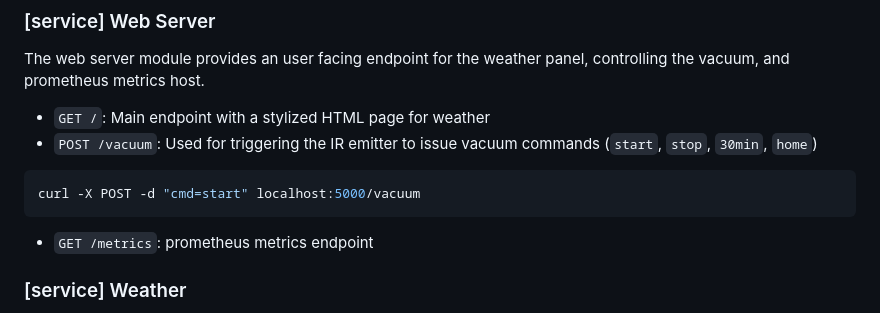
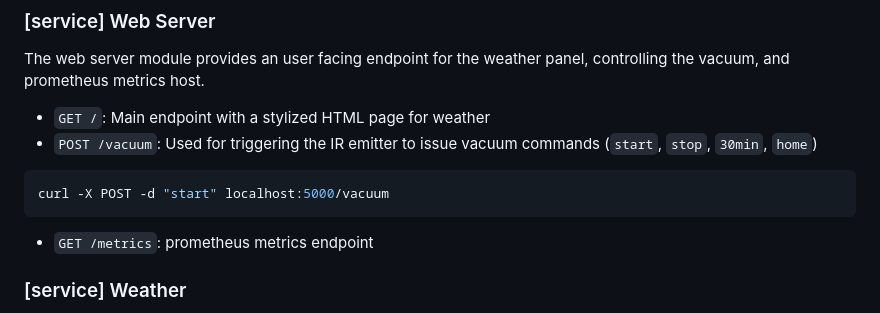
Before and after one commit to aalu1418/rpi-terminal-hub, a Markdown page: README.md, the part around the change. GitHub-like rendering.

Commit message:
fix docs post command example (#7)

````diff
--- a/README.md
+++ b/README.md
@@ -32,7 +32,7 @@ The web server module provides an user facing endpoint for the weather panel, co
 - `GET /`: Main endpoint with a stylized HTML page for weather
 - `POST /vacuum`: Used for triggering the IR emitter to issue vacuum commands (`start`, `stop`, `30min`, `home`)
 ```bash
-curl -X POST -d "cmd=start" localhost:5000/vacuum
+curl -X POST -d "start" localhost:5000/vacuum
 ```
 - `GET /metrics`: prometheus metrics endpoint
 
````
